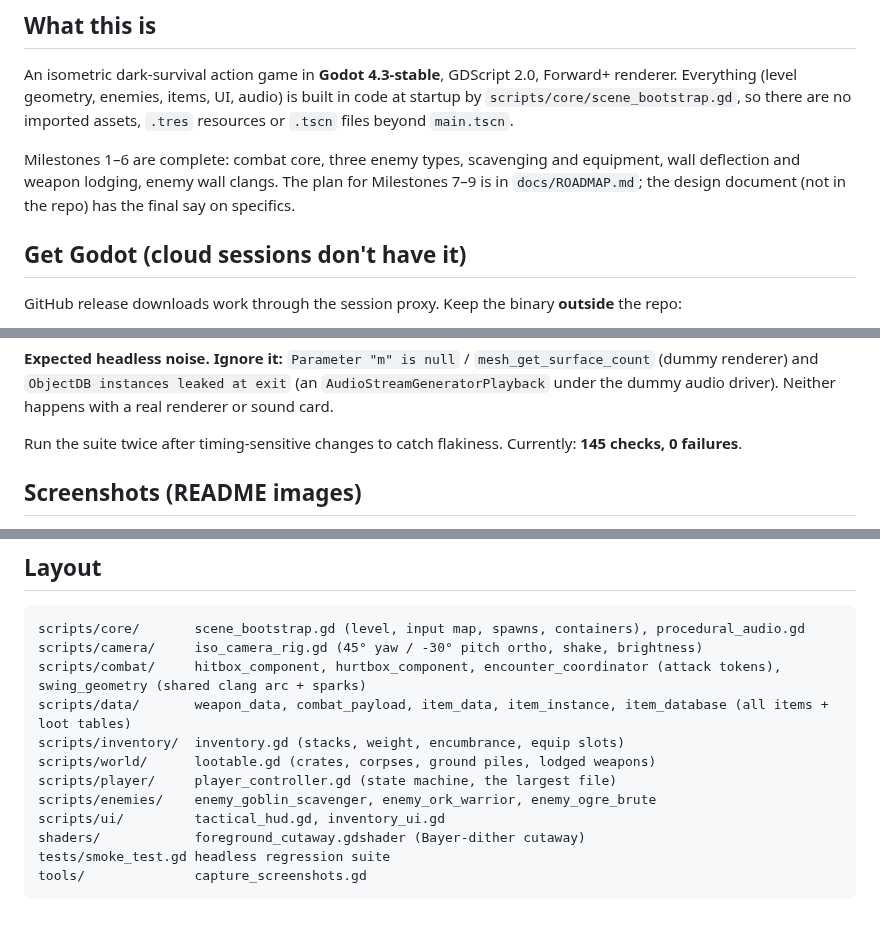
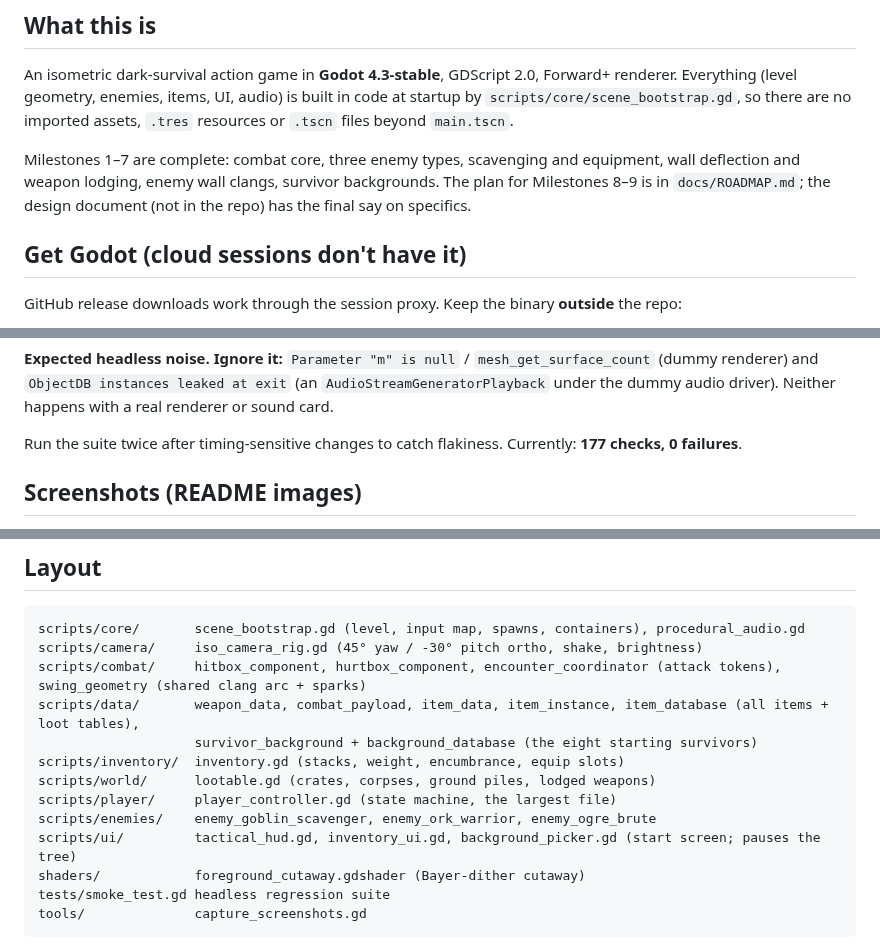
Before and after one commit to dribblejerp-KlunkDunker/Ashen-Wilds, a Markdown page: CLAUDE.md, 3 parts joined by grey strips. Drawn GitHub-style; blank space fills up the shorter version.

```diff
--- a/CLAUDE.md
+++ b/CLAUDE.md
@@ -6,7 +6,7 @@ Guidance for Claude (and other agents) working in this repository. Player-facing
 
 An isometric dark-survival action game in **Godot 4.3-stable**, GDScript 2.0, Forward+ renderer. Everything (level geometry, enemies, items, UI, audio) is built in code at startup by `scripts/core/scene_bootstrap.gd`, so there are no imported assets, `.tres` resources or `.tscn` files beyond `main.tscn`.
 
-Milestones 1–6 are complete: combat core, three enemy types, scavenging and equipment, wall deflection and weapon lodging, enemy wall clangs. The plan for Milestones 7–9 is in `docs/ROADMAP.md`; the design document (not in the repo) has the final say on specifics.
+Milestones 1–7 are complete: combat core, three enemy types, scavenging and equipment, wall deflection and weapon lodging, enemy wall clangs, survivor backgrounds. The plan for Milestones 8–9 is in `docs/ROADMAP.md`; the design document (not in the repo) has the final say on specifics.
 
 ## Get Godot (cloud sessions don't have it)
 
@@ -46,7 +46,7 @@ $GODOT --headless --path . --quit-after 1200 2>&1 \
 
 **Expected headless noise. Ignore it:** `Parameter "m" is null` / `mesh_get_surface_count` (dummy renderer) and `ObjectDB instances leaked at exit` (an `AudioStreamGeneratorPlayback` under the dummy audio driver). Neither happens with a real renderer or sound card.
 
-Run the suite twice after timing-sensitive changes to catch flakiness. Currently: **145 checks, 0 failures**.
+Run the suite twice after timing-sensitive changes to catch flakiness. Currently: **177 checks, 0 failures**.
 
 ## Screenshots (README images)
 
@@ -66,12 +66,13 @@ xvfb-run -a -s "-screen 0 1920x1080x24" $GODOT --path . --rendering-driver vulka
 scripts/core/       scene_bootstrap.gd (level, input map, spawns, containers), procedural_audio.gd
 scripts/camera/     iso_camera_rig.gd (45° yaw / -30° pitch ortho, shake, brightness)
 scripts/combat/     hitbox_component, hurtbox_component, encounter_coordinator (attack tokens), swing_geometry (shared clang arc + sparks)
-scripts/data/       weapon_data, combat_payload, item_data, item_instance, item_database (all items + loot tables)
+scripts/data/       weapon_data, combat_payload, item_data, item_instance, item_database (all items + loot tables),
+                    survivor_background + background_database (the eight starting survivors)
 scripts/inventory/  inventory.gd (stacks, weight, encumbrance, equip slots)
 scripts/world/      lootable.gd (crates, corpses, ground piles, lodged weapons)
 scripts/player/     player_controller.gd (state machine, the largest file)
 scripts/enemies/    enemy_goblin_scavenger, enemy_ork_warrior, enemy_ogre_brute
-scripts/ui/         tactical_hud.gd, inventory_ui.gd
+scripts/ui/         tactical_hud.gd, inventory_ui.gd, background_picker.gd (start screen; pauses the tree)
 shaders/            foreground_cutaway.gdshader (Bayer-dither cutaway)
 tests/smoke_test.gd headless regression suite
 tools/              capture_screenshots.gd
```
Also changed, not shown: other parts of CLAUDE.md (+1 -0 lines), README.md (+26 -7 lines), docs/ROADMAP.md (+1 -1 lines), docs/screenshots/08_ork_hall_clang.png (added), docs/screenshots/09_survivor_picker.png (added), 12 other files.
